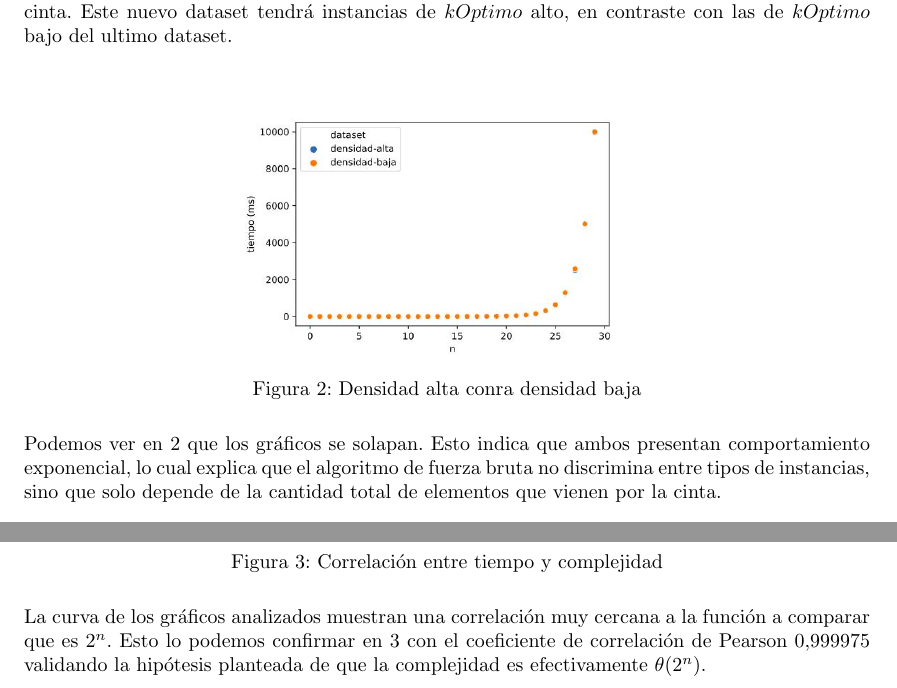
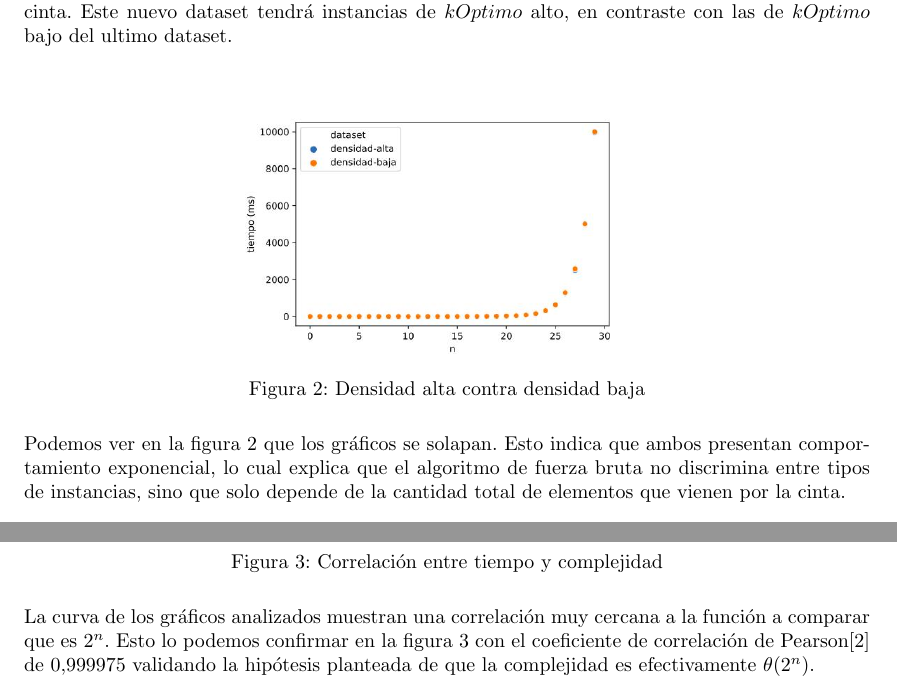
Before and after one commit to ShipOrSheep/tp1Algo3, a LaTeX document (informe/informe.tex): two parts of page 7 of 11, joined at a grey line, cut so that both start at the same text. Compiled offline with pdfLaTeX.

Commit message:
informe: ajustes varios

```diff
--- a/informe/informe.tex
+++ b/informe/informe.tex
@@ -10,6 +10,7 @@
 
 % Comandos para referencias
 \usepackage[square,numbers]{natbib}
+\usepackage{url}
 
 % Comandos para Figuras, Graficos, Tikz etc.
 \usepackage{tikz}
@@ -227,11 +228,11 @@ Para demostrar que el tipo de instancias no influye en el tiempo tardado, y que
 	%\begin{subfigure}{0.3\linewidth}
 	%	\centering
 		\includegraphics[scale=0.35]{img/fb-densidades.jpg}
-		\caption{Densidad alta conra densidad baja}
+		\caption{Densidad alta contra densidad baja}
 		\label{fig:fb-densidad}
 \end{figure}
 \newline
-Podemos ver en \ref{fig:fb-densidad} que los gráficos se solapan. Esto indica que ambos presentan comportamiento exponencial, lo cual explica que el algoritmo de fuerza bruta no discrimina entre tipos de instancias, sino que solo depende de la cantidad total de elementos que vienen por la cinta.
+Podemos ver en la figura \ref{fig:fb-densidad} que los gráficos se solapan. Esto indica que ambos presentan comportamiento exponencial, lo cual explica que el algoritmo de fuerza bruta no discrimina entre tipos de instancias, sino que solo depende de la cantidad total de elementos que vienen por la cinta.
 \newline
 \begin{figure}[h!]
 	\centering
@@ -242,14 +243,15 @@ Podemos ver en \ref{fig:fb-densidad} que los gráficos se solapan. Esto indica q
 		\label{fig:fb-correlacion}
 \end{figure}
 \newline
-La curva de los gráficos analizados muestran una correlación muy cercana a la función a comparar que es $2^{n}$. Esto lo podemos confirmar en \ref{fig:fb-correlacion} con el
-coeficiente de correlación de Pearson $0.999975$ validando la hipótesis planteada de que la complejidad es efectivamente $\theta(2^n)$.
+La curva de los gráficos analizados muestran una correlación muy cercana a la función a comparar que es $2^{n}$. Esto lo podemos confirmar en la figura \ref{fig:fb-correlacion} con el
+coeficiente de correlación de Pearson\cite{ref:pearson} de $0.999975$ validando la hipótesis planteada de que la complejidad es efectivamente $\theta(2^n)$.
 % ---------------------------------------------------------------------------------------------
 % Hago una newpage asi entran los graficos y el texto juntos
 \newpage
 % ---------------------------------------------------------------------------------------------
 \subsection{Experimento 2: Backtracking}
 \newpage
+
 \subsection{Experimento 3: Programación Dinámica}
 En este experimento sobre la implementación de Programación Dinámica vamos a intentar verificar la cota de complejidad afirmada en la sección \ref{alg:dinamica}. Para ello vamos a utilizar el dataset que contiene instancias variando $n$ y $R$, con resistencias individuales aleatorias.
 \newline
```
Also changed, not shown: informe/informe.tex (10 more changed lines).
